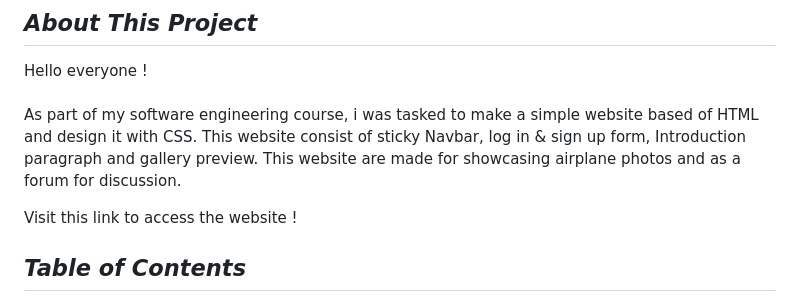
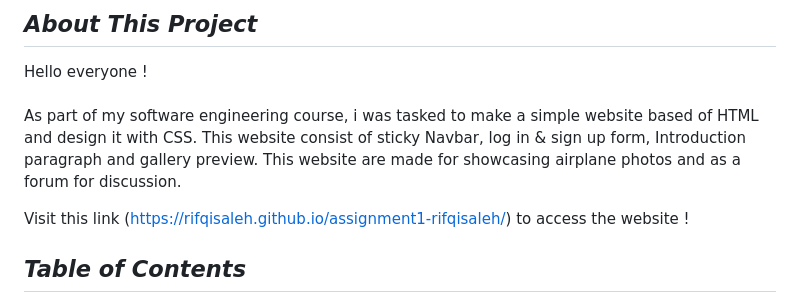
Before and after one commit to rifqisaleh/assignment-rifqisaleh, a Markdown page: README.md, the part around the change. Rendered like a GitHub page.

```diff
--- a/README.md
+++ b/README.md
@@ -15,7 +15,7 @@ I'M A BEGINNER IN SOFTWARE DEVELOPING. WELCOME TO MY GITHUB PROFILE! 🚀✈️
 Hello everyone ! <br/> <br/>
 As part of my software engineering course, i was tasked to make a simple website based of HTML and design it with CSS. This website consist of sticky Navbar, log in & sign up form, Introduction paragraph and gallery preview. This website are made for showcasing airplane photos and as a forum for discussion.
 
-Visit this link to access the website !
+Visit this link (https://rifqisaleh.github.io/assignment1-rifqisaleh/) to access the website !
 
 ## <i><b> Table of Contents </b></i>
 <ul><li>Technologies Used</li>
```
